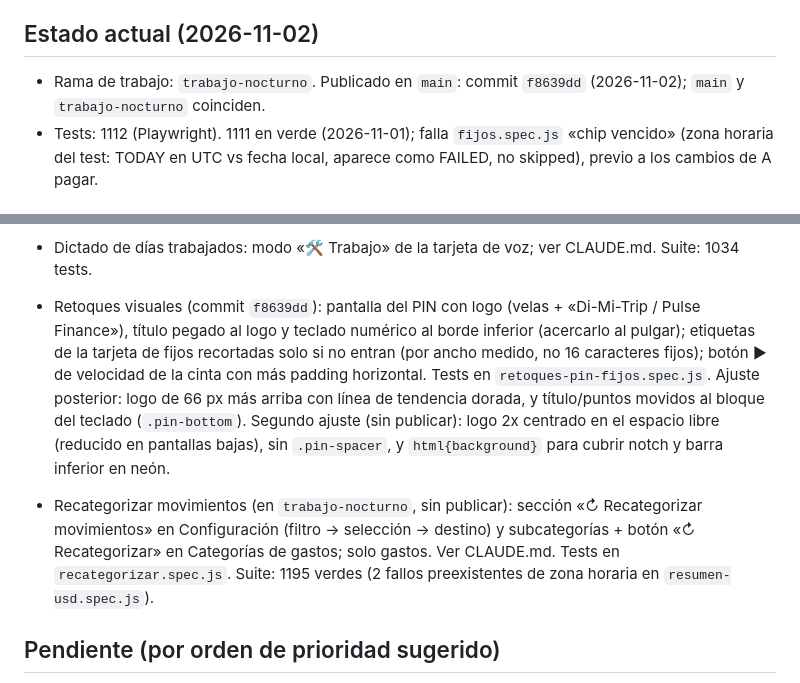
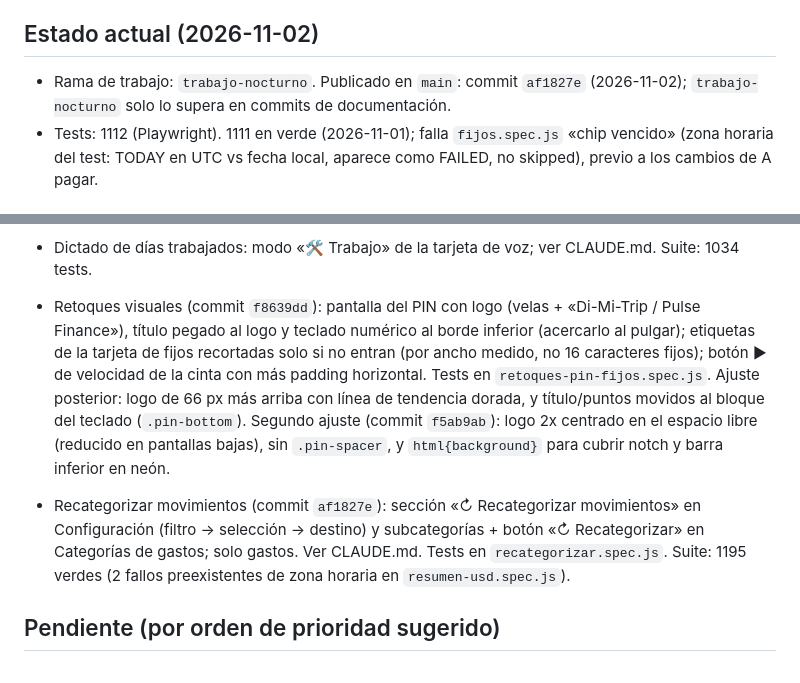
Before and after one commit to DemohSkills/mis-finanzas, a Markdown page: PENDIENTES.md, 2 parts joined by grey strips. Drawn GitHub-style.

Commit message:
docs: PENDIENTES.md — recategorizador publicado (af1827e)
Co-Authored-By: Claude Sonnet 5.5 <noreply@anthropic.com>

```diff
--- a/PENDIENTES.md
+++ b/PENDIENTES.md
@@ -5,7 +5,7 @@
 > El repo es PÚBLICO: nada de montos, nombres de personas, claves ni datos bancarios en este archivo.
 
 ## Estado actual (2026-11-02)
-- Rama de trabajo: `trabajo-nocturno`. Publicado en `main`: commit `f8639dd` (2026-11-02); `main` y `trabajo-nocturno` coinciden.
+- Rama de trabajo: `trabajo-nocturno`. Publicado en `main`: commit `af1827e` (2026-11-02); `trabajo-nocturno` solo lo supera en commits de documentación.
 - Tests: 1112 (Playwright). 1111 en verde (2026-11-01); falla `fijos.spec.js` «chip vencido» (zona horaria del test: TODAY en UTC vs fecha local, aparece como FAILED, no skipped), previo a los cambios de A pagar.
 
 ## Hecho (publicado)
@@ -31,8 +31,8 @@
 - Fijos en dólares (commit `fe3810a`): campo `moneda` (`'USD'` o ausente) en `#fijoModal`, fila con «US$», nota de la tarjeta de fijos con el total en USD. Suite: 1128 verdes.
 - Dividir una compra en varias categorías (commit `6d65882`): campo `grupoDivision`, botón en el formulario, una fila plegable por grupo en Movimientos con Editar/Borrar del grupo. Suite: 1135 verdes.
 - Dictado de días trabajados: modo «🛠 Trabajo» de la tarjeta de voz; ver CLAUDE.md. Suite: 1034 tests.
-- Retoques visuales (commit `f8639dd`): pantalla del PIN con logo (velas + «Di-Mi-Trip / Pulse Finance»), título pegado al logo y teclado numérico al borde inferior (acercarlo al pulgar); etiquetas de la tarjeta de fijos recortadas solo si no entran (por ancho medido, no 16 caracteres fijos); botón ▶ de velocidad de la cinta con más padding horizontal. Tests en `retoques-pin-fijos.spec.js`. Ajuste posterior: logo de 66 px más arriba con línea de tendencia dorada, y título/puntos movidos al bloque del teclado (`.pin-bottom`). Segundo ajuste (sin publicar): logo 2x centrado en el espacio libre (reducido en pantallas bajas), sin `.pin-spacer`, y `html{background}` para cubrir notch y barra inferior en neón.
-- Recategorizar movimientos (en `trabajo-nocturno`, sin publicar): sección «↻ Recategorizar movimientos» en Configuración (filtro → selección → destino) y subcategorías + botón «↻ Recategorizar» en Categorías de gastos; solo gastos. Ver CLAUDE.md. Tests en `recategorizar.spec.js`. Suite: 1195 verdes (2 fallos preexistentes de zona horaria en `resumen-usd.spec.js`).
+- Retoques visuales (commit `f8639dd`): pantalla del PIN con logo (velas + «Di-Mi-Trip / Pulse Finance»), título pegado al logo y teclado numérico al borde inferior (acercarlo al pulgar); etiquetas de la tarjeta de fijos recortadas solo si no entran (por ancho medido, no 16 caracteres fijos); botón ▶ de velocidad de la cinta con más padding horizontal. Tests en `retoques-pin-fijos.spec.js`. Ajuste posterior: logo de 66 px más arriba con línea de tendencia dorada, y título/puntos movidos al bloque del teclado (`.pin-bottom`). Segundo ajuste (commit `f5ab9ab`): logo 2x centrado en el espacio libre (reducido en pantallas bajas), sin `.pin-spacer`, y `html{background}` para cubrir notch y barra inferior en neón.
+- Recategorizar movimientos (commit `af1827e`): sección «↻ Recategorizar movimientos» en Configuración (filtro → selección → destino) y subcategorías + botón «↻ Recategorizar» en Categorías de gastos; solo gastos. Ver CLAUDE.md. Tests en `recategorizar.spec.js`. Suite: 1195 verdes (2 fallos preexistentes de zona horaria en `resumen-usd.spec.js`).
 
 ## Pendiente (por orden de prioridad sugerido)
    - Temas neón, mejoras pendientes: gráficos en neón con relleno degradado y punto brillante; aro de progreso; ajuste fino de colores fijos que quedaron sin tocar (`PALETA_GASTOS`, barras/colores de datasets Chart.js `rgba(...)` y `#94a3b8`/`#fb923c` de la comparativa, `.ev-sep`, `.tk-row` `#4ade80`/`#f87171`, `.imp-fijo-tag` `#16a34a`, informe en blanco a propósito); más tonos si el usuario quiere.
```
